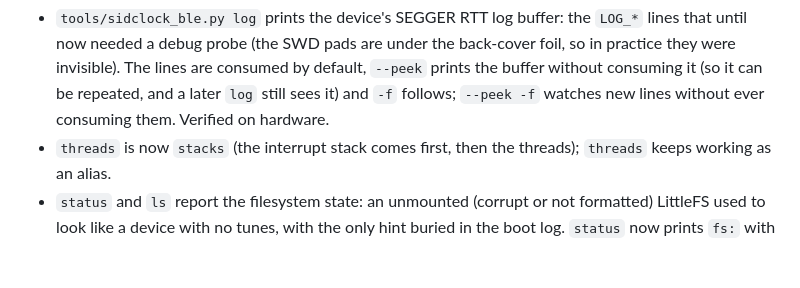
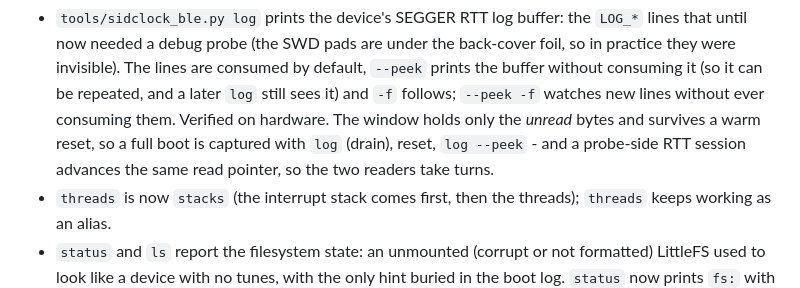
Before and after one commit to fanoush/SidClock, a Markdown page: CHANGELOG.md, the part around the change. GitHub-like rendering; blank space fills up the shorter version.

```diff
--- a/CHANGELOG.md
+++ b/CHANGELOG.md
@@ -39,7 +39,10 @@
   are consumed by default, `--peek` prints the buffer without consuming it
   (so it can be repeated, and a later `log` still sees it) and `-f` follows;
   `--peek -f` watches new lines without ever consuming them. Verified on
-  hardware.
+  hardware. The window holds only the *unread* bytes and survives a warm
+  reset, so a full boot is captured with `log` (drain), reset, `log
+  --peek` - and a probe-side RTT session advances the same read pointer,
+  so the two readers take turns.
 - `threads` is now `stacks` (the interrupt stack comes first, then the
   threads); `threads` keeps working as an alias.
 - `status` and `ls` report the filesystem state: an unmounted (corrupt or
```
Also changed, not shown: docs/ble-services.md (+8 -0 lines).
